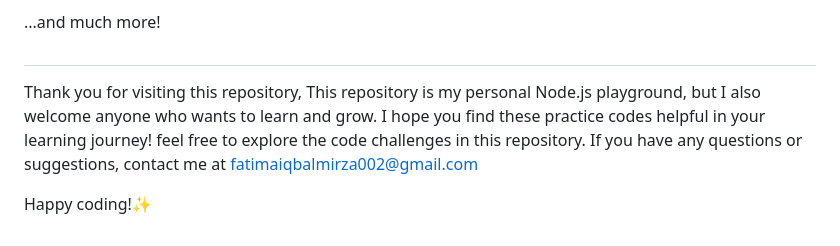
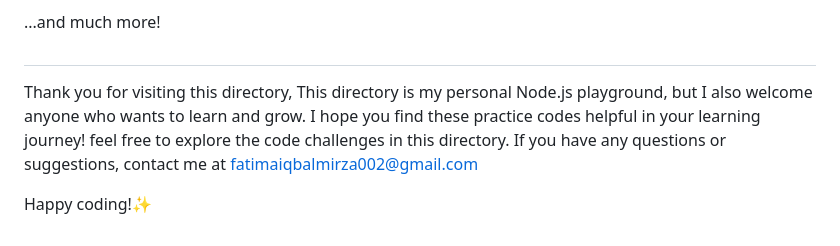
Before and after one commit to fatimaiqbal02/nodejs-practice-codes, a Markdown page: 01-Nodejs-Basics/README.md, the part around the change. Rendered like a GitHub page.

```diff
--- a/01-Nodejs-Basics/README.md
+++ b/01-Nodejs-Basics/README.md
@@ -41,8 +41,8 @@ The directory includes:
 ...and much more!
 
 #
-Thank you for visiting this repository, This repository is my personal Node.js playground, but I also welcome anyone who wants to learn and grow.
-I hope you find these practice codes helpful in your learning journey! feel free to explore the code challenges in this repository.
+Thank you for visiting this directory, This directory is my personal Node.js playground, but I also welcome anyone who wants to learn and grow.
+I hope you find these practice codes helpful in your learning journey! feel free to explore the code challenges in this directory.
 If you have any questions or suggestions, contact me at fatimaiqbalmirza002@gmail.com
 
 Happy coding!✨
```
